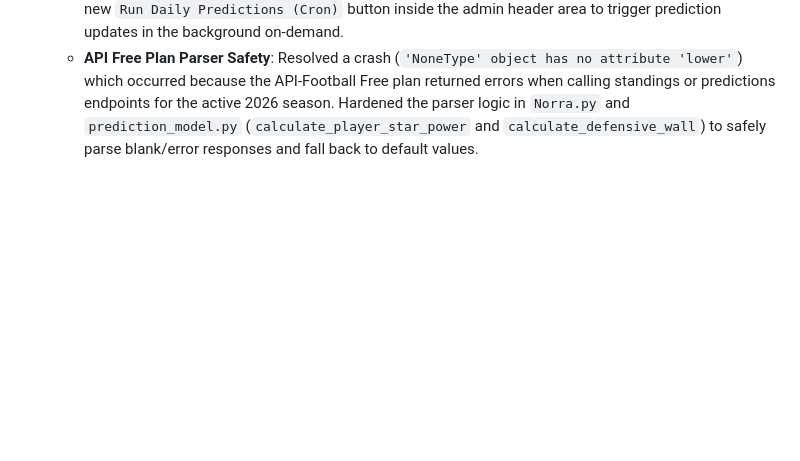
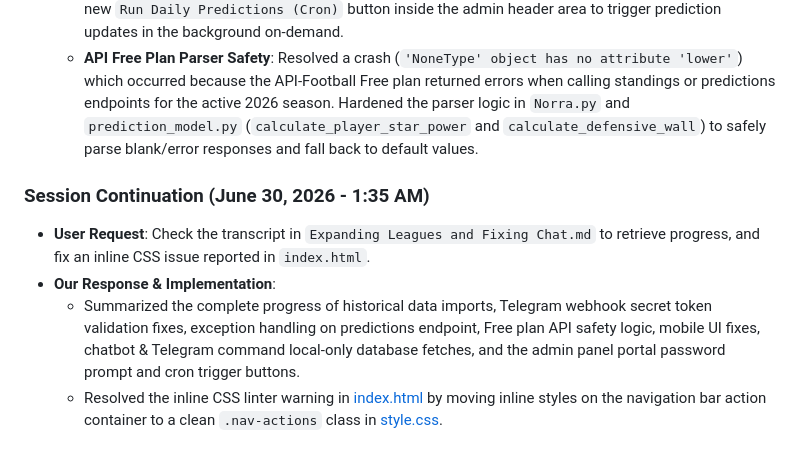
Before and after one commit to mikaelkraft/norra-ai, a Markdown page: chat_history.md, the part around the change. Drawn GitHub-style; blank space fills up the shorter version.

Commit message:
refactor: move inline navigation styles to a dedicated .nav-actions CSS class and update chat history documentation

```diff
--- a/chat_history.md
+++ b/chat_history.md
@@ -60,3 +60,9 @@
   * **Chatbot Enhancements**: Updated mobile CSS to use fixed positioning (preventing left-side viewport truncation). Upgraded chatbot query logic in `app.py` to return custom "no-match today" messages and dynamic fallback predictions, ending the chatbot repeating fallback loop.
   * **Admin Panel Features**: Added an "Admin Only" glass button to the main navigation bar. Clicking this button prompts the user to enter a password configured under `.env` (`ADMIN_ACCESS_CODE=norraadmin123`). If correct, it automatically redirects the admin to `/admin?token=<CRON_TOKEN>`. If incorrect, it "roasts" the intruder with a random, humorous message. Added a new `Run Daily Predictions (Cron)` button inside the admin header area to trigger prediction updates in the background on-demand.
   * **API Free Plan Parser Safety**: Resolved a crash (`'NoneType' object has no attribute 'lower'`) which occurred because the API-Football Free plan returned errors when calling standings or predictions endpoints for the active 2026 season. Hardened the parser logic in `Norra.py` and `prediction_model.py` (`calculate_player_star_power` and `calculate_defensive_wall`) to safely parse blank/error responses and fall back to default values.
+
+### Session Continuation (June 30, 2026 - 1:35 AM)
+* **User Request**: Check the transcript in `Expanding Leagues and Fixing Chat.md` to retrieve progress, and fix an inline CSS issue reported in `index.html`.
+* **Our Response & Implementation**:
+  * Summarized the complete progress of historical data imports, Telegram webhook secret token validation fixes, exception handling on predictions endpoint, Free plan API safety logic, mobile UI fixes, chatbot & Telegram command local-only database fetches, and the admin panel portal password prompt and cron trigger buttons.
+  * Resolved the inline CSS linter warning in [index.html](file:///c:/Users/HP/OneDrive/Documents/norra_ai/norra-ai-1/index.html) by moving inline styles on the navigation bar action container to a clean `.nav-actions` class in [style.css](file:///c:/Users/HP/OneDrive/Documents/norra_ai/norra-ai-1/style.css).
```
